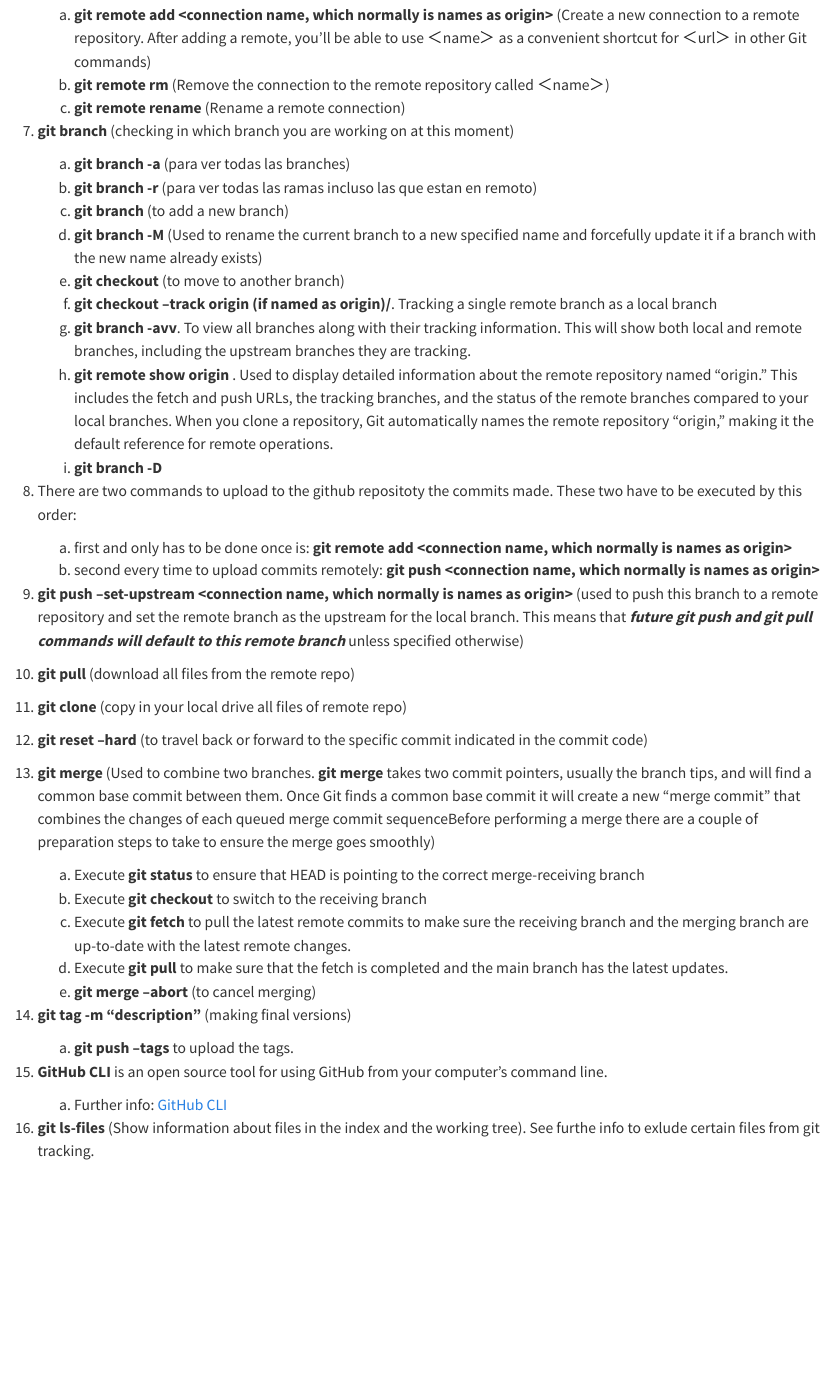
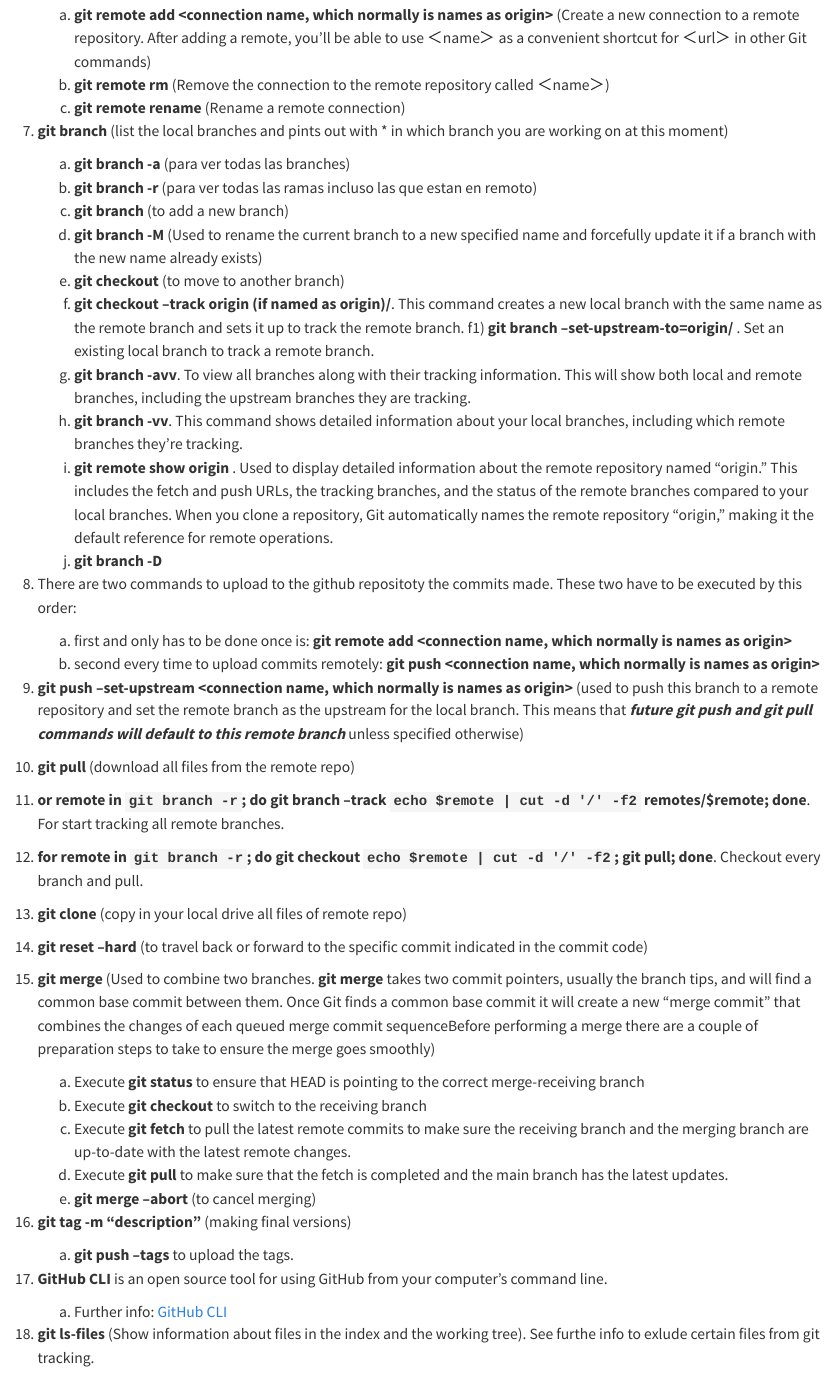
Before and after one commit to pedroGEOGIScoding/WebAppsCourseNotes, a Quarto document (Git notes and main commands.qmd): the page in a window 1100 px wide, from 900 px down. Rendered offline with R 4.5, knitr and Pandoc in place of Quarto, with nearby package versions.

Commit message:
Update Git notes and main commands.qmd

```diff
--- a/Git notes and main commands.qmd
+++ b/Git notes and main commands.qmd
@@ -34,16 +34,18 @@ MUY IMPORTANTE NO EJECUTAR ESTE COMANDO EN C:!!! SOLAMENTE dentro de la carpeta
     b) **git remote rm <name>** (Remove the connection to the remote repository called ＜name＞)
     c) **git remote rename <old-name> <new-name>** (Rename a remote connection)
 
-7. **git branch** (checking in which branch you are working on at this moment)
+7. **git branch** (list the local branches and pints out with * in which branch you are working on at this moment)
     a) **git branch -a** (para ver todas las branches)
     b) **git branch -r** (para ver todas las ramas incluso las que estan en remoto)
     c) **git branch <name of the new branch>** (to add a new branch)
     d) **git branch -M <new-branch-name>** (Used to rename the current branch to a new specified name and forcefully update it if a branch with the new name already exists)
     e) **git checkout <name of the branch you want to move on>** (to move to another branch)
-    f) **git checkout --track origin (if named as origin)/<branch name>**. Tracking a single remote branch as a local branch
+    f) **git checkout --track origin (if named as origin)/<branch name>**. This command creates a new local branch with the same name as the remote branch and sets it up to track the remote branch.
+        f1) **git branch --set-upstream-to=origin/<remote-branch> <local-branch>**. Set an existing local branch to track a remote branch.
     g) **git branch -avv**. To view all branches along with their tracking information. This will show both local and remote branches, including the upstream branches they are tracking.
-    g) **git remote show origin** . Used to display detailed information about the remote repository named "origin." This includes the fetch and push URLs, the tracking branches, and the status of the remote branches compared to your local branches. When you clone a repository, Git automatically names the remote repository "origin," making it the default reference for remote operations.
-    h) **git branch -D <name of the branch to delete>**
+    h) **git branch -vv**. This command shows detailed information about your local branches, including which remote branches they're tracking.
+    i) **git remote show origin** . Used to display detailed information about the remote repository named "origin." This includes the fetch and push URLs, the tracking branches, and the status of the remote branches compared to your local branches. When you clone a repository, Git automatically names the remote repository "origin," making it the default reference for remote operations.
+    j) **git branch -D <name of the branch to delete>**
 
 8. There are two commands to upload to the github repositoty the commits made. These two have to be executed by this order:
     a) first and only has to be done once is: **git remote add <connection name, which normally is names as origin> <github url>**
@@ -52,22 +54,23 @@ MUY IMPORTANTE NO EJECUTAR ESTE COMANDO EN C:!!! SOLAMENTE dentro de la carpeta
 9. **git push --set-upstream <connection name, which normally is names as origin> <branch-name>** (used to push this branch to a remote repository and set the remote branch as the upstream for the local branch. This means that ***future git push and git pull commands will default to this remote branch*** unless specified otherwise)
 
 10. **git pull** (download all files from the remote repo)
+11. **or remote in `git branch -r`; do git branch --track `echo $remote | cut -d '/' -f2` remotes/$remote; done**. For start tracking all remote branches.
+12. **for remote in `git branch -r`; do git checkout `echo $remote | cut -d '/' -f2`; git pull; done**. Checkout every branch and pull.
+13. **git clone <github url>** (copy in your local drive all files of remote repo)
 
-11. **git clone <github url>** (copy in your local drive all files of remote repo)
+14. **git reset --hard <commit code>** (to travel back or forward to the specific commit indicated in the commit code)
 
-12. **git reset --hard <commit code>** (to travel back or forward to the specific commit indicated in the commit code)
-
-13. **git merge** (Used to combine two branches. **git merge** takes two commit pointers, usually the branch tips, and will find a common base commit between them. Once Git finds a common base commit it will create a new "merge commit" that combines the changes of each queued merge commit sequenceBefore performing a merge there are a couple of preparation steps to take to ensure the merge goes smoothly)
+15. **git merge** (Used to combine two branches. **git merge** takes two commit pointers, usually the branch tips, and will find a common base commit between them. Once Git finds a common base commit it will create a new "merge commit" that combines the changes of each queued merge commit sequenceBefore performing a merge there are a couple of preparation steps to take to ensure the merge goes smoothly)
     a) Execute **git status** to ensure that HEAD is pointing to the correct merge-receiving branch
     b) Execute **git checkout <name of the receiving branch>** to switch to the receiving branch
     c) Execute **git fetch** to pull the latest remote commits to make sure the receiving branch and the merging branch are up-to-date with the latest remote changes.
     d) Execute **git pull** to make sure that the fetch is completed and the main branch has the latest updates.
     e) **git merge --abort** (to cancel merging)
 
-14. **git tag <name given by the user to define this version> -m "description"** (making final versions)
+16. **git tag <name given by the user to define this version> -m "description"** (making final versions)
     a) **git push --tags** to upload the tags.
 
-15. **GitHub CLI** is an open source tool for using GitHub from your computer's command line.
+17. **GitHub CLI** is an open source tool for using GitHub from your computer's command line.
     a) Further info: [GitHub CLI](https://docs.github.com/en/github-cli/github-cli/about-github-cli)
 
-16. **git ls-files** (Show information about files in the index and the working tree). See furthe info to exlude certain files from git tracking.
+18. **git ls-files** (Show information about files in the index and the working tree). See furthe info to exlude certain files from git tracking.
```
